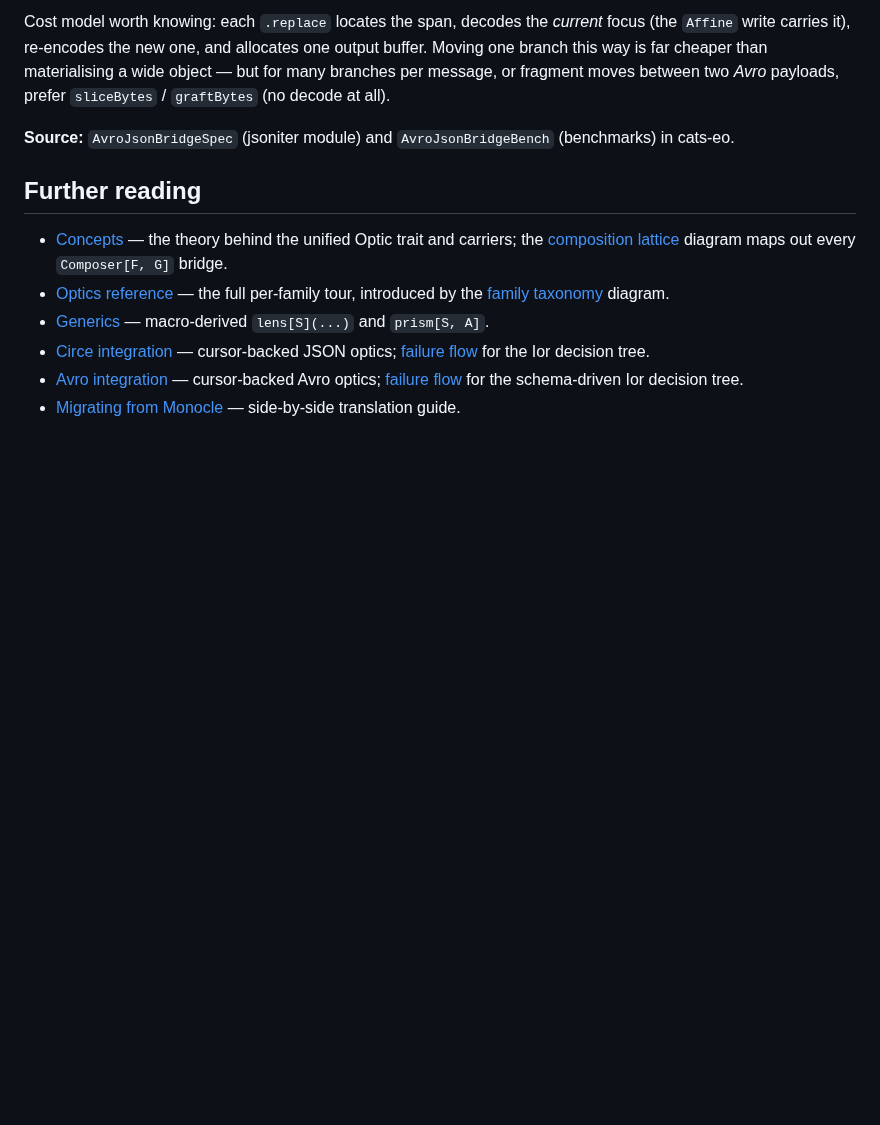
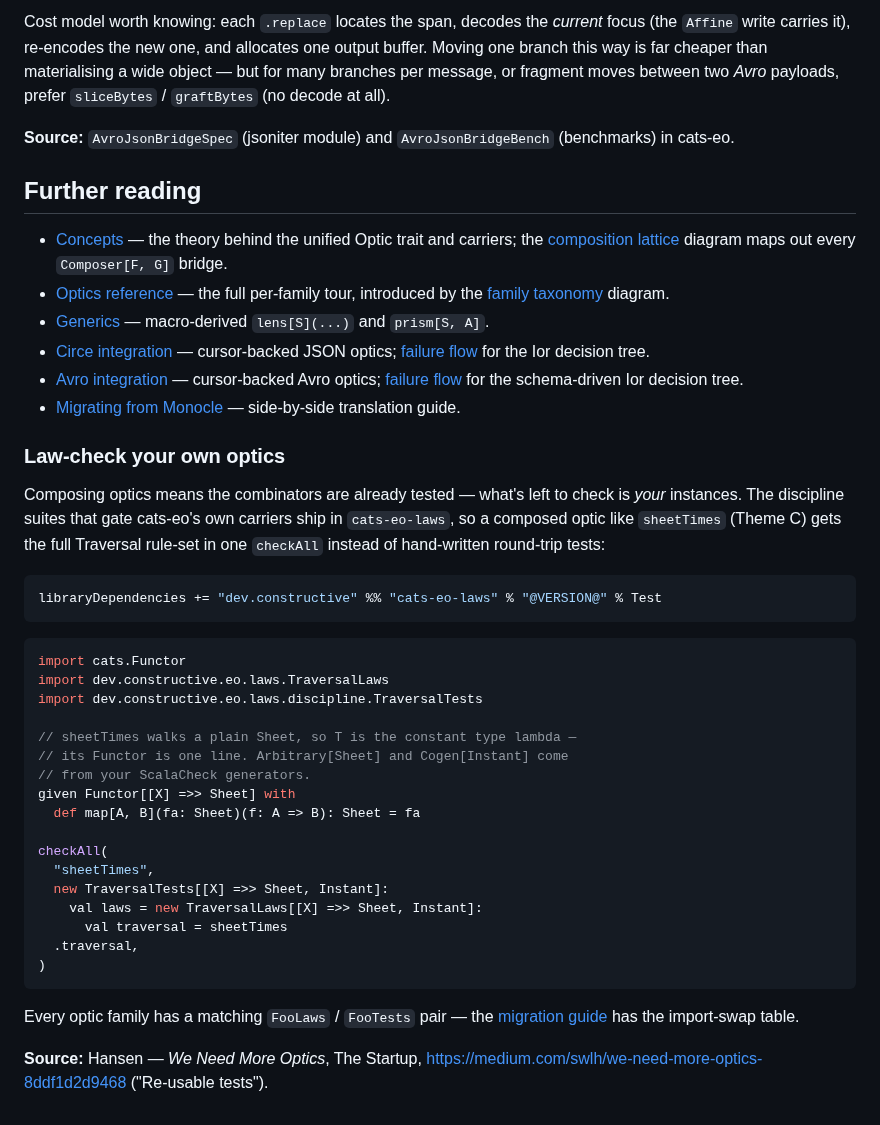
Before and after one commit to Constructive-Programming/eo, a Markdown page: site/docs/cookbook.md, the part around one of its changes. Drawn GitHub-style; blank space fills up the shorter version.

````diff
--- a/site/docs/cookbook.md
+++ b/site/docs/cookbook.md
@@ -1168,3 +1234,43 @@ between two *Avro* payloads, prefer `sliceBytes` / `graftBytes`
   Ior decision tree.
 - [Migrating from Monocle](migration-from-monocle.md) —
   side-by-side translation guide.
+
+### Law-check your own optics
+
+Composing optics means the combinators are already tested — what's
+left to check is *your* instances. The discipline suites that gate
+cats-eo's own carriers ship in `cats-eo-laws`, so a composed optic
+like `sheetTimes` (Theme C) gets the full Traversal rule-set in one
+`checkAll` instead of hand-written round-trip tests:
+
+```scala
+libraryDependencies += "dev.constructive" %% "cats-eo-laws" % "@VERSION@" % Test
+```
+
+```scala
+import cats.Functor
+import dev.constructive.eo.laws.TraversalLaws
+import dev.constructive.eo.laws.discipline.TraversalTests
+
+// sheetTimes walks a plain Sheet, so T is the constant type lambda —
+// its Functor is one line. Arbitrary[Sheet] and Cogen[Instant] come
+// from your ScalaCheck generators.
+given Functor[[X] =>> Sheet] with
+  def map[A, B](fa: Sheet)(f: A => B): Sheet = fa
+
+checkAll(
+  "sheetTimes",
+  new TraversalTests[[X] =>> Sheet, Instant]:
+    val laws = new TraversalLaws[[X] =>> Sheet, Instant]:
+      val traversal = sheetTimes
+  .traversal,
+)
+```
+
+Every optic family has a matching `FooLaws` / `FooTests` pair — the
+[migration guide](migration-from-monocle.md#what-stays-the-same) has
+the import-swap table.
+
+**Source:** Hansen — *We Need More Optics*, The Startup,
+<https://medium.com/swlh/we-need-more-optics-8ddf1d2d9468> ("Re-usable
+tests").
````
Also changed, not shown: other parts of site/docs/cookbook.md (+77 -11 lines), docs/plans/2026-07-07-001-docs-need-optics-cookbook-patterns-plan.md (added, +105 -0 lines).
